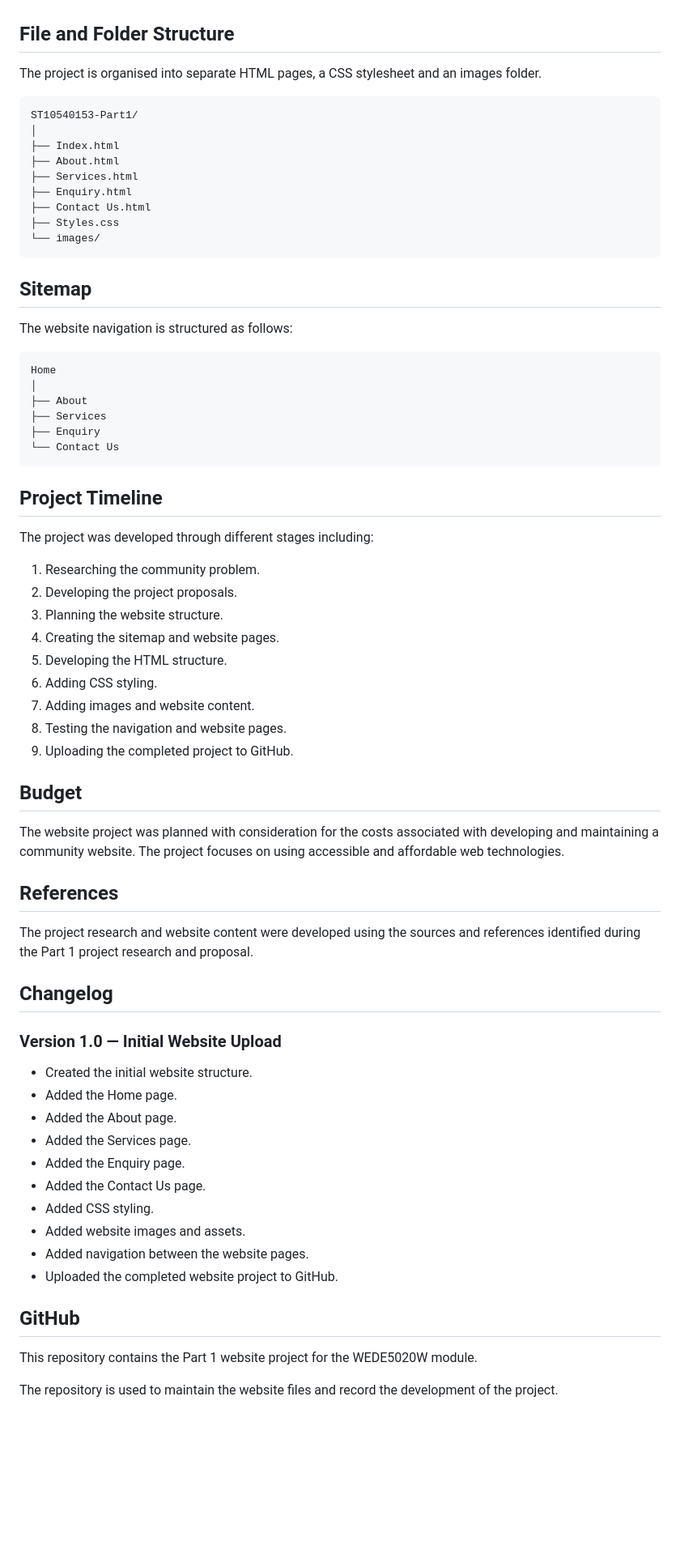
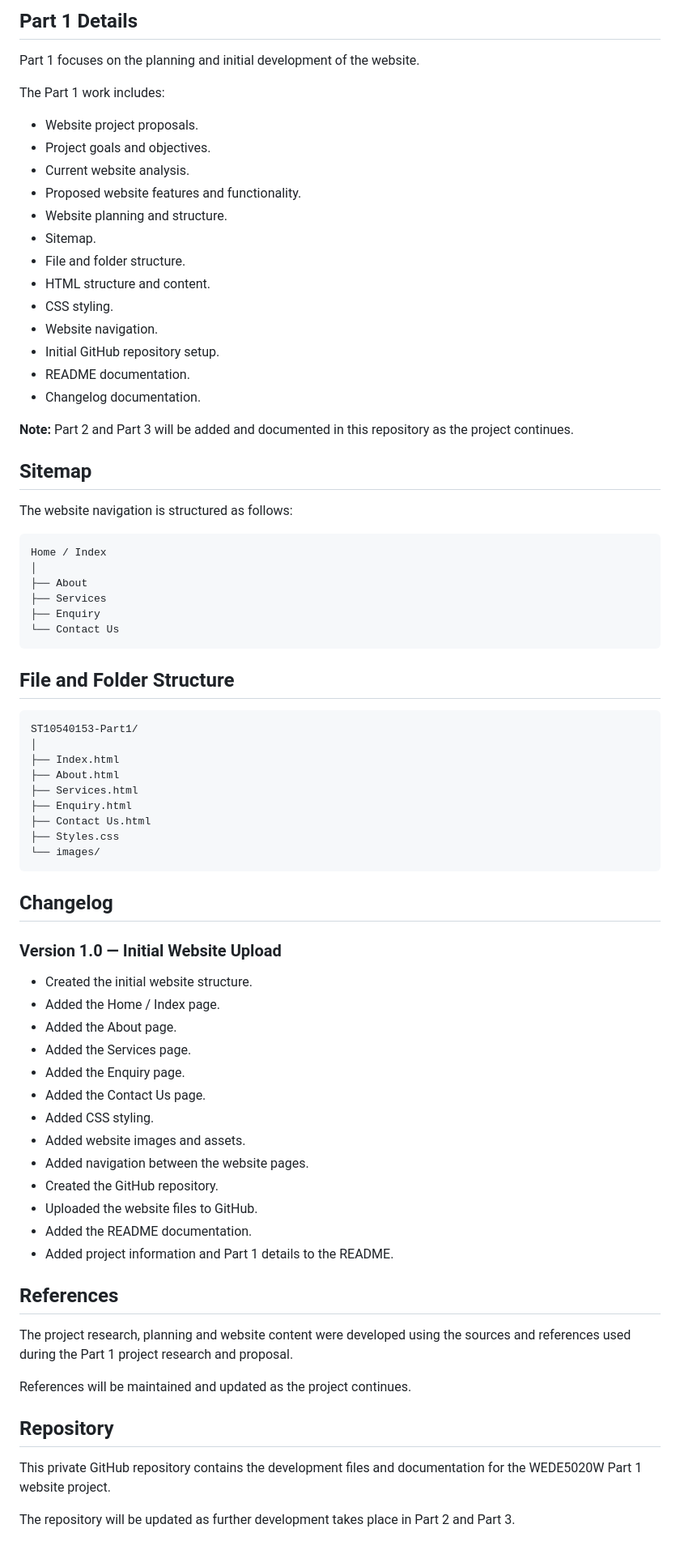
Before and after one commit to anatomically40-hue/ST10540153-Part1, a Markdown page: README.md, the part around one of its changes. Shown at 81% size. Rendered like a GitHub page; blank space fills up the shorter version.

````diff
--- a/README.md
+++ b/README.md
@@ -54,7 +76,39 @@ The website was developed using:
+## Part 1 Details
+
+Part 1 focuses on the planning and initial development of the website.
+
+The Part 1 work includes:
+
+* Website project proposals.
+* Project goals and objectives.
+* Current website analysis.
+* Proposed website features and functionality.
+* Website planning and structure.
+* Sitemap.
+* File and folder structure.
+* HTML structure and content.
+* CSS styling.
+* Website navigation.
+* Initial GitHub repository setup.
+* README documentation.
+* Changelog documentation.
+
+**Note:** Part 2 and Part 3 will be added and documented in this repository as the project continues.
+
+## Sitemap
+
+The website navigation is structured as follows:
+
+```text
+Home / Index
+│
+├── About
+├── Services
+├── Enquiry
+└── Contact Us
+```
 
 ## File and Folder Structure
-
-The project is organised into separate HTML pages, a CSS stylesheet and an images folder.
 
 ```text
 ST10540153-Part1/
@@ -68,47 +122,12 @@ ST10540153-Part1/
 └── images/
 ```
 
-## Sitemap
-
-The website navigation is structured as follows:
-
-```text
-Home
-│
-├── About
-├── Services
-├── Enquiry
-└── Contact Us
-```
-
-## Project Timeline
-
-The project was developed through different stages including:
-
-1. Researching the community problem.
-2. Developing the project proposals.
-3. Planning the website structure.
-4. Creating the sitemap and website pages.
-5. Developing the HTML structure.
-6. Adding CSS styling.
-7. Adding images and website content.
-8. Testing the navigation and website pages.
-9. Uploading the completed project to GitHub.
-
-## Budget
-
-The website project was planned with consideration for the costs associated with developing and maintaining a community website. The project focuses on using accessible and affordable web technologies.
-
-## References
-
-The project research and website content were developed using the sources and references identified during the Part 1 project research and proposal.
-
 ## Changelog
 
 ### Version 1.0 — Initial Website Upload
 
 * Created the initial website structure.
-* Added the Home page.
+* Added the Home / Index page.
 * Added the About page.
 * Added the Services page.
 * Added the Enquiry page.
@@ -116,10 +135,20 @@ The project research and website content were developed using the sources and re
 * Added CSS styling.
 * Added website images and assets.
 * Added navigation between the website pages.
-* Uploaded the completed website project to GitHub.
+* Created the GitHub repository.
+* Uploaded the website files to GitHub.
+* Added the README documentation.
+* Added project information and Part 1 details to the README.
 
-## GitHub
 
-This repository contains the Part 1 website project for the WEDE5020W module.
+## References
 
-The repository is used to maintain the website files and record the development of the project.
+The project research, planning and website content were developed using the sources and references used during the Part 1 project research and proposal.
+
+References will be maintained and updated as the project continues.
+
+## Repository
+
+This private GitHub repository contains the development files and documentation for the WEDE5020W Part 1 website project.
+
+The repository will be updated as further development takes place in Part 2 and Part 3.
````
Also changed, not shown: other parts of README.md (+50 -28 lines).
